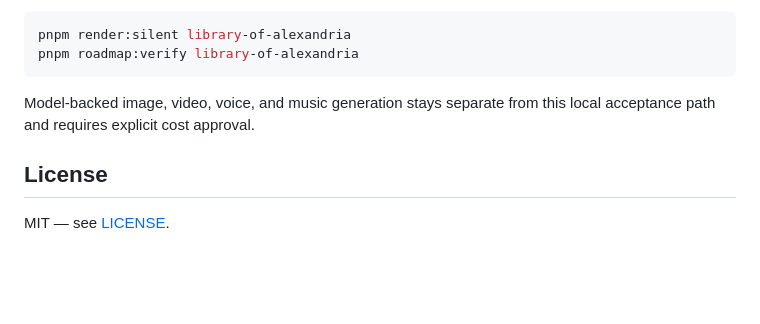
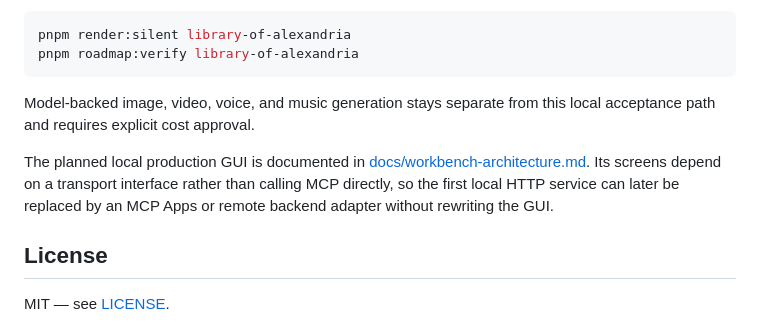
Before and after one commit to Hunter-Gu/make-video, a Markdown page: README.md, the part around the change. Rendered like a GitHub page; blank space fills up the shorter version.

Commit message:
docs: define workbench transport boundary

```diff
--- a/README.md
+++ b/README.md
@@ -85,6 +85,12 @@ pnpm roadmap:verify library-of-alexandria
 Model-backed image, video, voice, and music generation stays separate from
 this local acceptance path and requires explicit cost approval.
 
+The planned local production GUI is documented in
+[docs/workbench-architecture.md](docs/workbench-architecture.md). Its screens
+depend on a transport interface rather than calling MCP directly, so the first
+local HTTP service can later be replaced by an MCP Apps or remote backend
+adapter without rewriting the GUI.
+
 ## License
 
 MIT — see [LICENSE](LICENSE).
```
Also changed, not shown: docs/workbench-architecture.md (added, +58 -0 lines).
